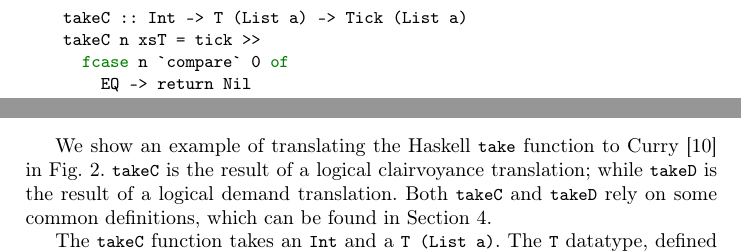
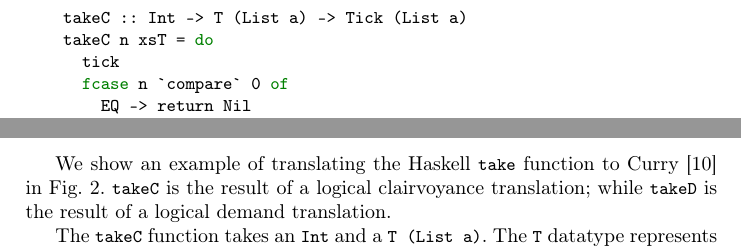
Before and after one commit to heraplem/logical-laziness-agda, a LaTeX paper (paper/paper.tex, which reads paper/intro.tex): two parts of page 4 of 22, joined at a grey line, cut so that both start at the same text. Compiled offline with pdfLaTeX.

Commit message:
Clean up the introduction a bit

```diff
--- a/paper/intro.tex
+++ b/paper/intro.tex
@@ -328,7 +328,8 @@ sides of the same coin. We show this connection both in theory and in practice.
 \begin{figure}
   \begin{lstlisting}[language=Curry]
     takeC :: Int -> T (List a) -> Tick (List a)
-    takeC n xsT = tick >>
+    takeC n xsT = do
+      tick
       fcase n `compare` 0 of
         EQ -> return Nil
         GT -> do
@@ -350,7 +351,6 @@ sides of the same coin. We show this connection both in theory and in practice.
 
 We show an example of translating the Haskell \cdh{take} function to Curry~\cite{curry-lang} in
 \cref{fig:take-curry}. \cdc{takeC} is the result of a \transCname{}; while \cdc{takeD} is the result
-of a \transDname{}. Both \cdc{takeC} and \cdc{takeD} rely on some common definitions, which can be
-found in \cref{sec:case-study}.
+of a \transDname{}.
 
-The \cdc{takeC} function takes an \cdc{Int} and a \cdc{T (List a)}. The \cdc{T} datatype, defined in
+The \cdc{takeC} function takes an \cdc{Int} and a \cdc{T (List a)}. The \cdc{T} datatype represents
```
Also changed, not shown: paper/intro.tex (11 more changed lines).
